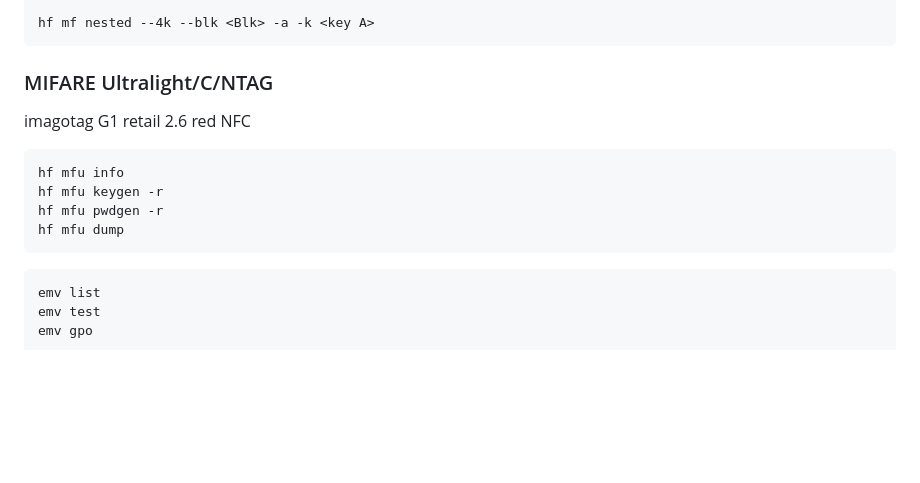
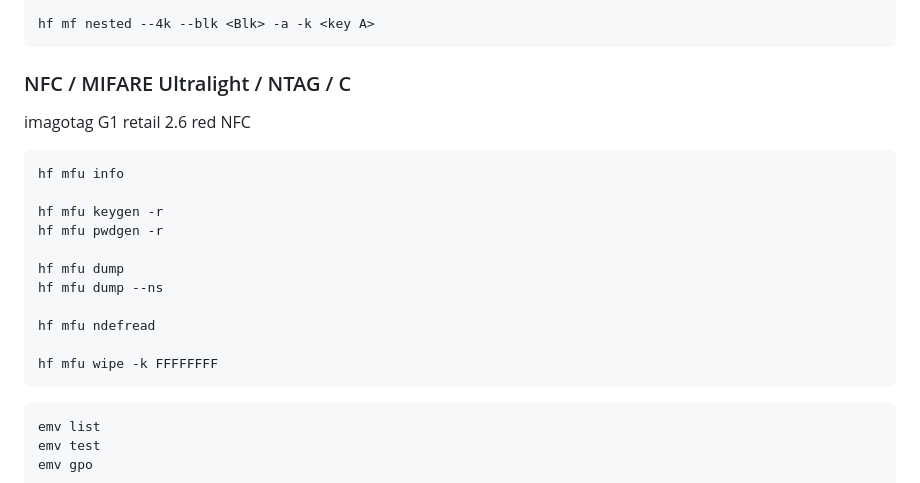
Before and after one commit to SasPes/Proxmark3Commands, a Markdown page: README.md, the part around the change. Drawn GitHub-style; blank space fills up the shorter version.

Commit message:
Added: NFC commands

````diff
--- a/README.md
+++ b/README.md
@@ -90,14 +90,22 @@ hf mf cwipe
 hf mf nested --4k --blk <Blk> -a -k <key A>
 ```
 
-### MIFARE Ultralight/C/NTAG
+### NFC / MIFARE Ultralight / NTAG / C
 imagotag G1 retail 2.6 red NFC
-```
+```sh
 hf mfu info
+
 hf mfu keygen -r
 hf mfu pwdgen -r
+
 hf mfu dump
+hf mfu dump --ns
+
+hf mfu ndefread
+
+hf mfu wipe -k FFFFFFFF
 ```
+
 ```
 emv list
 emv test
````
